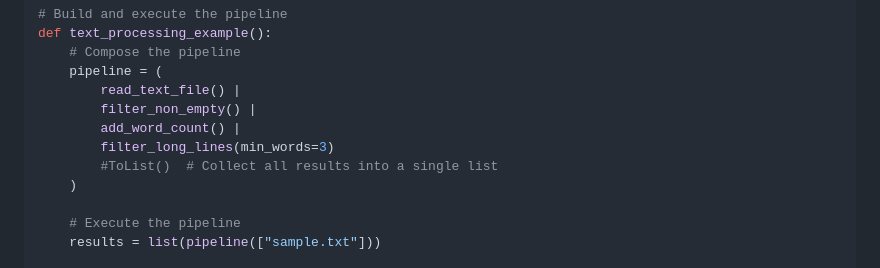
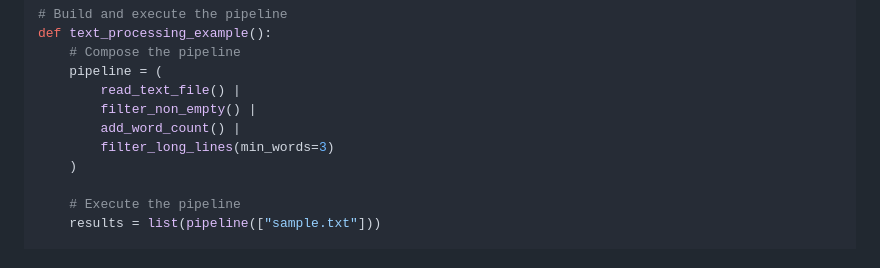
Before and after one commit to sandialabs/talkpipe, a Markdown page: docs/architecture/pipe-api.md, the part around the change. Rendered like a GitHub page.

```diff
--- a/docs/architecture/pipe-api.md
+++ b/docs/architecture/pipe-api.md
@@ -451,7 +451,6 @@ def text_processing_example():
         filter_non_empty() |
         add_word_count() |
         filter_long_lines(min_words=3)
-        #ToList()  # Collect all results into a single list
     )
 
     # Execute the pipeline
```
Also changed, not shown: docs/api-reference/lazy-loading.md (+0 -2 lines).
